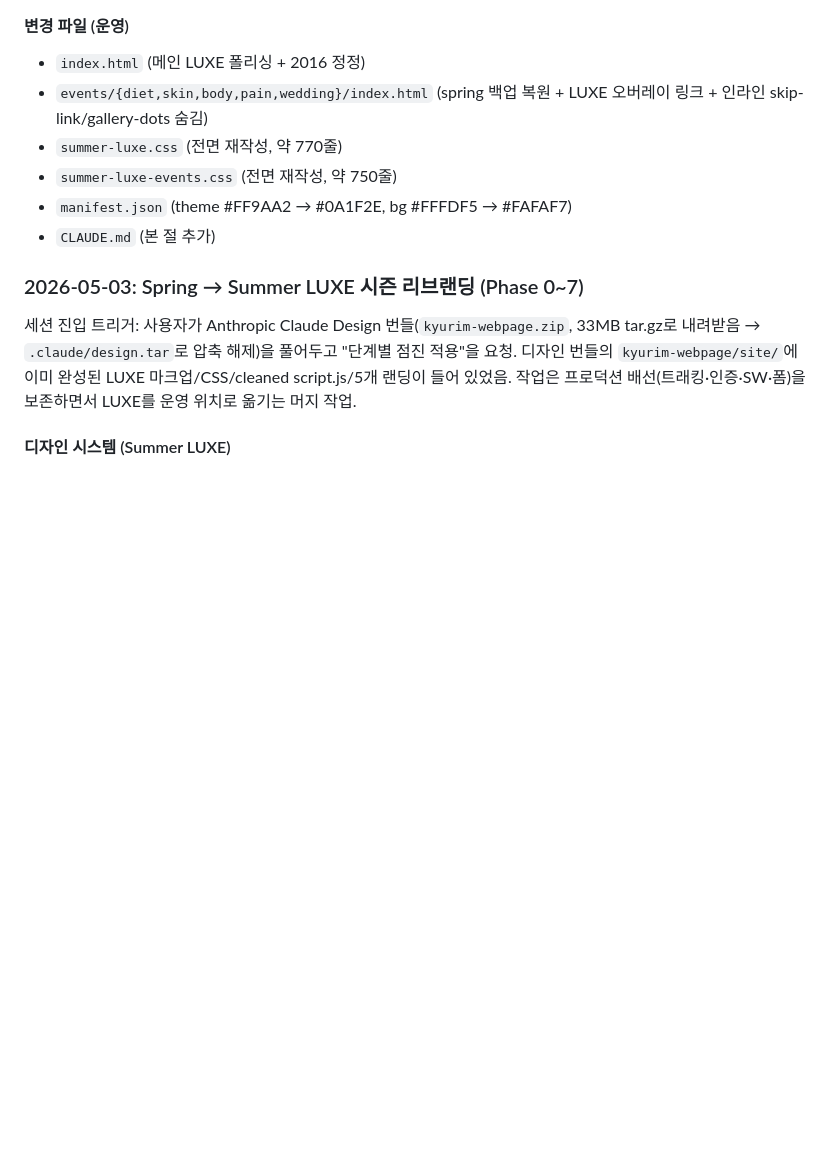
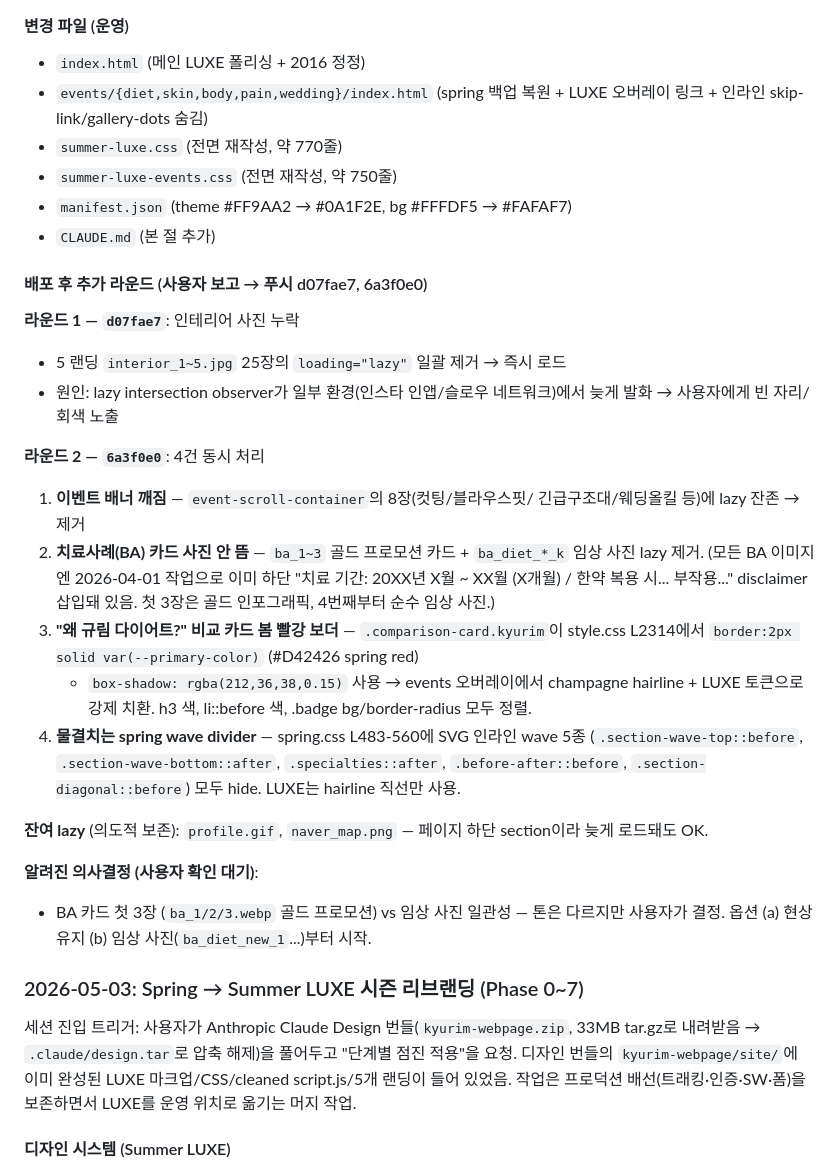
Before and after one commit to crazat/kyurim-webpage, a Markdown page: CLAUDE.md, the part around the change. Drawn GitHub-style; blank space fills up the shorter version.

Commit message:
docs: CLAUDE.md 2026-05-04 폴리싱·픽스 라운드 1·2 작업 이력 추가
배포 후 사용자 보고 → 두 차례 푸시 (d07fae7, 6a3f0e0)에서 처리한
인테리어/이벤트/BA 사진 lazy 제거, 비교카드 빨강 보더 정리,
spring wave divider 제거 작업 이력 본 문서에 정리.

Co-Authored-By: Claude Opus 4.7 (1M context) <noreply@anthropic.com>

```diff
--- a/CLAUDE.md
+++ b/CLAUDE.md
@@ -155,6 +155,36 @@ kyurim-webpage-main/
 - `summer-luxe-events.css` (전면 재작성, 약 750줄)
 - `manifest.json` (theme #FF9AA2 → #0A1F2E, bg #FFFDF5 → #FAFAF7)
 - `CLAUDE.md` (본 절 추가)
+
+#### 배포 후 추가 라운드 (사용자 보고 → 푸시 d07fae7, 6a3f0e0)
+**라운드 1 — `d07fae7`**: 인테리어 사진 누락
+- 5 랜딩 `interior_1~5.jpg` 25장의 `loading="lazy"` 일괄 제거 → 즉시 로드
+- 원인: lazy intersection observer가 일부 환경(인스타 인앱/슬로우 네트워크)에서
+  늦게 발화 → 사용자에게 빈 자리/회색 노출
+
+**라운드 2 — `6a3f0e0`**: 4건 동시 처리
+1. **이벤트 배너 깨짐** — `event-scroll-container`의 8장(컷팅/블라우스핏/
+   긴급구조대/웨딩올킬 등)에 lazy 잔존 → 제거
+2. **치료사례(BA) 카드 사진 안 뜸** — `ba_1~3` 골드 프로모션 카드 + `ba_diet_*_k`
+   임상 사진 lazy 제거. (모든 BA 이미지엔 2026-04-01 작업으로 이미 하단
+   "치료 기간: 20XX년 X월 ~ XX월 (X개월) / 한약 복용 시... 부작용..." disclaimer
+   삽입돼 있음. 첫 3장은 골드 인포그래픽, 4번째부터 순수 임상 사진.)
+3. **"왜 규림 다이어트?" 비교 카드 봄 빨강 보더** — `.comparison-card.kyurim`이
+   style.css L2314에서 `border:2px solid var(--primary-color)` (#D42426 spring red)
+   + `box-shadow: rgba(212,36,38,0.15)` 사용 → events 오버레이에서 champagne
+   hairline + LUXE 토큰으로 강제 치환. h3 색, li::before 색, .badge bg/border-radius
+   모두 정렬.
+4. **물결치는 spring wave divider** — spring.css L483-560에 SVG 인라인 wave 5종
+   (`.section-wave-top::before`, `.section-wave-bottom::after`,
+   `.specialties::after`, `.before-after::before`, `.section-diagonal::before`)
+   모두 hide. LUXE는 hairline 직선만 사용.
+
+**잔여 lazy** (의도적 보존): `profile.gif`, `naver_map.png` — 페이지 하단
+section이라 늦게 로드돼도 OK.
+
+**알려진 의사결정 (사용자 확인 대기)**:
+- BA 카드 첫 3장 (`ba_1/2/3.webp` 골드 프로모션) vs 임상 사진 일관성 — 톤은 다르지만
+  사용자가 결정. 옵션 (a) 현상 유지 (b) 임상 사진(`ba_diet_new_1`...)부터 시작.
 
 ### 2026-05-03: Spring → Summer LUXE 시즌 리브랜딩 (Phase 0~7)
 
```
